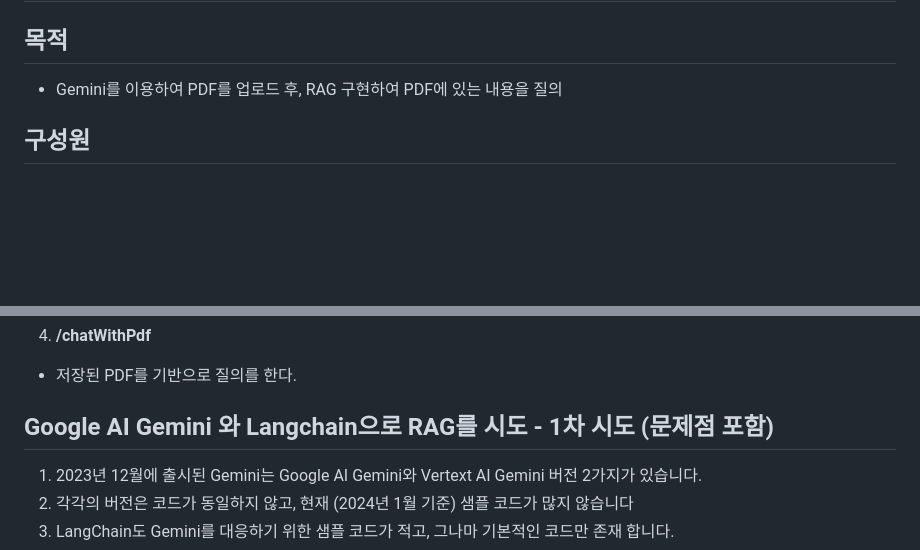
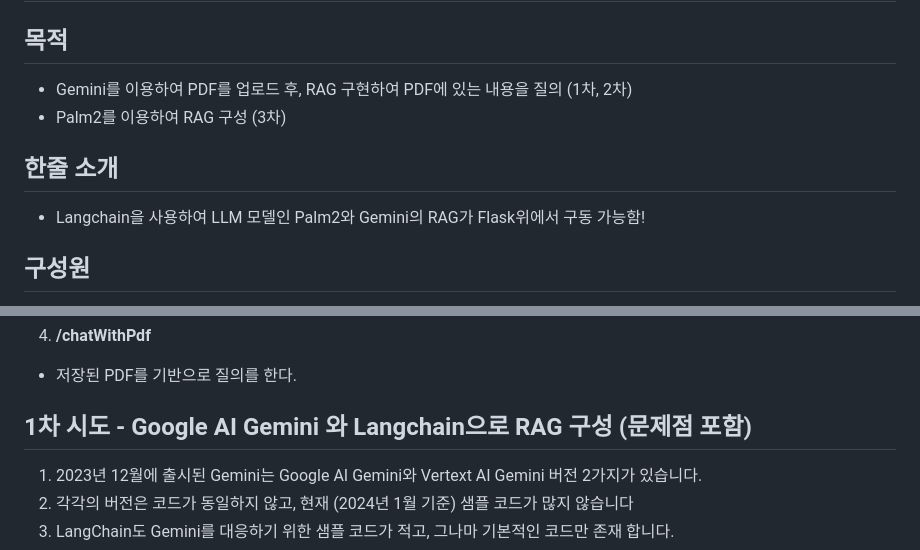
Before and after one commit to DONGWEONSHIN/llm_is_all_you_need, a Markdown page: README.md, 2 parts joined by grey strips. GitHub-like rendering; blank space fills up the shorter version.

```diff
--- a/README.md
+++ b/README.md
@@ -1,7 +1,13 @@
 # LLM is All You Need
 
 ## 목적
-- Gemini를 이용하여 PDF를 업로드 후, RAG 구현하여 PDF에 있는 내용을 질의
+- Gemini를 이용하여 PDF를 업로드 후, RAG 구현하여 PDF에 있는 내용을 질의 (1차, 2차)
+- Palm2를 이용하여 RAG 구성 (3차)
+
+
+
+## 한줄 소개
+- Langchain을 사용하여 LLM 모델인 Palm2와 Gemini의 RAG가 Flask위에서 구동 가능함!
 
 
 
@@ -59,7 +76,7 @@
 
 
 
-## Google AI Gemini 와 Langchain으로 RAG를 시도 - 1차 시도 (문제점 포함)
+## 1차 시도 - Google AI Gemini 와 Langchain으로 RAG 구성 (문제점 포함)
 1. 2023년 12월에 출시된 Gemini는 Google AI Gemini와 Vertext AI Gemini 버전 2가지가 있습니다.
 2. 각각의 버전은 코드가 동일하지 않고, 현재 (2024년 1월 기준) 샘플 코드가 많지 않습니다
 3. LangChain도 Gemini를 대응하기 위한 샘플 코드가 적고, 그나마 기본적인 코드만 존재 합니다.
```
Also changed, not shown: other parts of README.md (+27 -3 lines), IMG/warning_2024-01-17_16-07-10.png (added), 3 other files.
